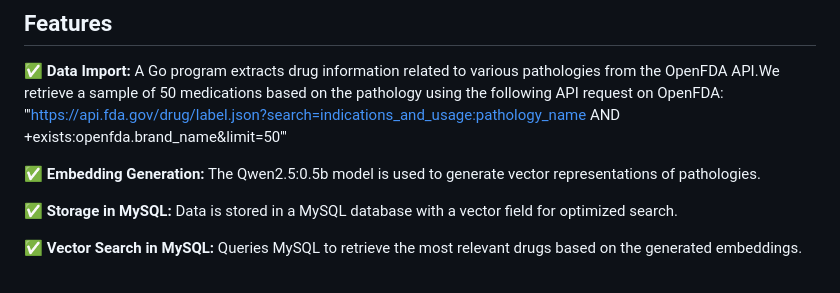
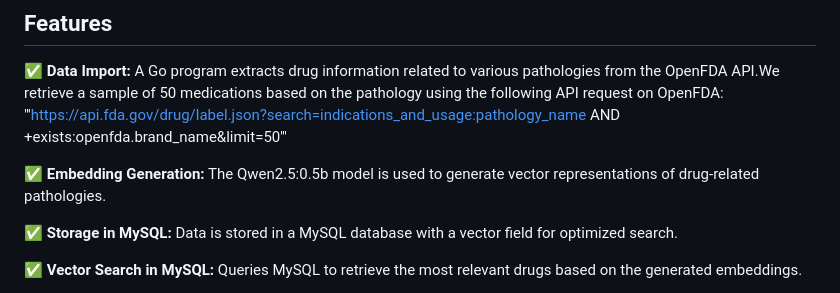
Before and after one commit to colussim/go-mysql-ai, a Markdown page: README.md, the part around the change. Rendered like a GitHub page.

```diff
--- a/README.md
+++ b/README.md
@@ -18,7 +18,7 @@ The goal of this demonstration is to import drug data from the OpenFDA API and u
 
 ✅ **Data Import:** A Go program extracts drug information related to various pathologies from the OpenFDA API.We retrieve a sample of 50 medications based on the pathology using the following API request on OpenFDA: "'https://api.fda.gov/drug/label.json?search=indications_and_usage:pathology_name AND +exists:openfda.brand_name&limit=50'"
 
-✅ **Embedding Generation:** The Qwen2.5:0.5b model is used to generate vector representations of pathologies.
+✅ **Embedding Generation:** The Qwen2.5:0.5b model is used to generate vector representations of drug-related pathologies.
 
 ✅ **Storage in MySQL:** Data is stored in a MySQL database with a vector field for optimized search.
 
```
